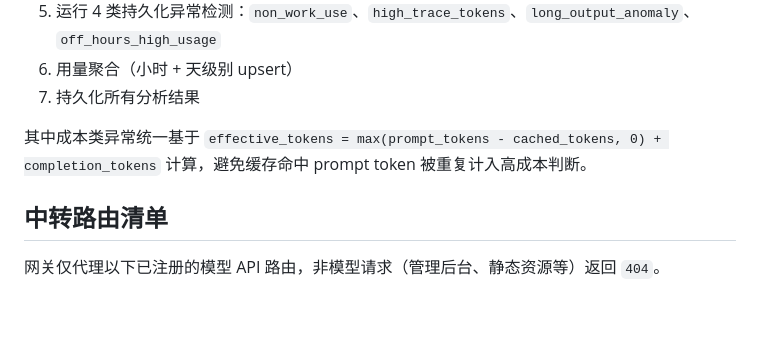
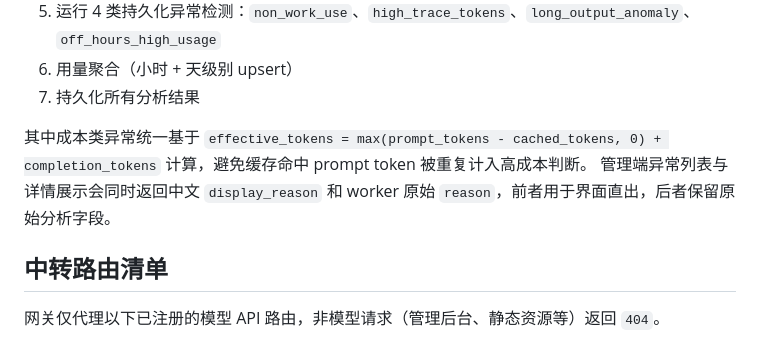
Before and after one commit to itsharex/new-api-gateway, a Markdown page: README.md, the part around the change. Rendered like a GitHub page; blank space fills up the shorter version.

Commit message:
docs: note anomaly display reason fields

```diff
--- a/README.md
+++ b/README.md
@@ -56,6 +56,7 @@ new-api 项目的前端网关代理层，仅代理已注册的模型 API 路由
 7. 持久化所有分析结果
 
 其中成本类异常统一基于 `effective_tokens = max(prompt_tokens - cached_tokens, 0) + completion_tokens` 计算，避免缓存命中 prompt token 被重复计入高成本判断。
+管理端异常列表与详情展示会同时返回中文 `display_reason` 和 worker 原始 `reason`，前者用于界面直出，后者保留原始分析字段。
 
 ## 中转路由清单
 
```
